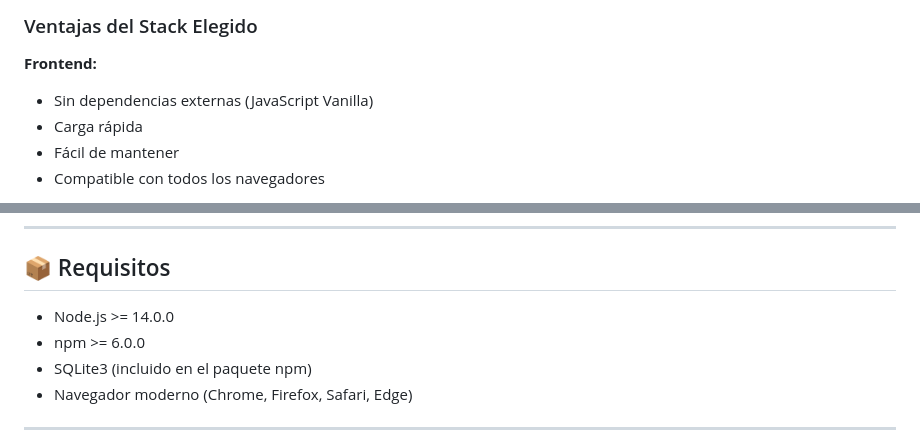
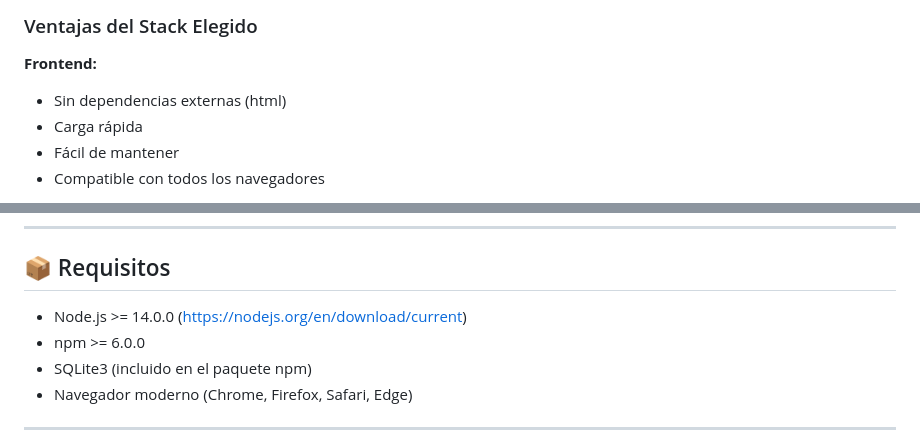
Before and after one commit to IvaMed/estudius, a Markdown page: README.md, 2 parts joined by grey strips. GitHub-like rendering.

```diff
--- a/README.md
+++ b/README.md
@@ -59,7 +59,7 @@ Una aplicación web moderna para conectar estudiantes con tutores privados. Perm
 ### Ventajas del Stack Elegido
 
 **Frontend:**
-- Sin dependencias externas (JavaScript Vanilla)
+- Sin dependencias externas (html)
 - Carga rápida
 - Fácil de mantener
 - Compatible con todos los navegadores
@@ -80,7 +80,7 @@ Una aplicación web moderna para conectar estudiantes con tutores privados. Perm
 
 ## 📦 Requisitos
 
-- Node.js >= 14.0.0
+- Node.js >= 14.0.0 (https://nodejs.org/en/download/current)
 - npm >= 6.0.0
 - SQLite3 (incluido en el paquete npm)
 - Navegador moderno (Chrome, Firefox, Safari, Edge)
```
Also changed, not shown: other parts of README.md (+1 -1 lines).
